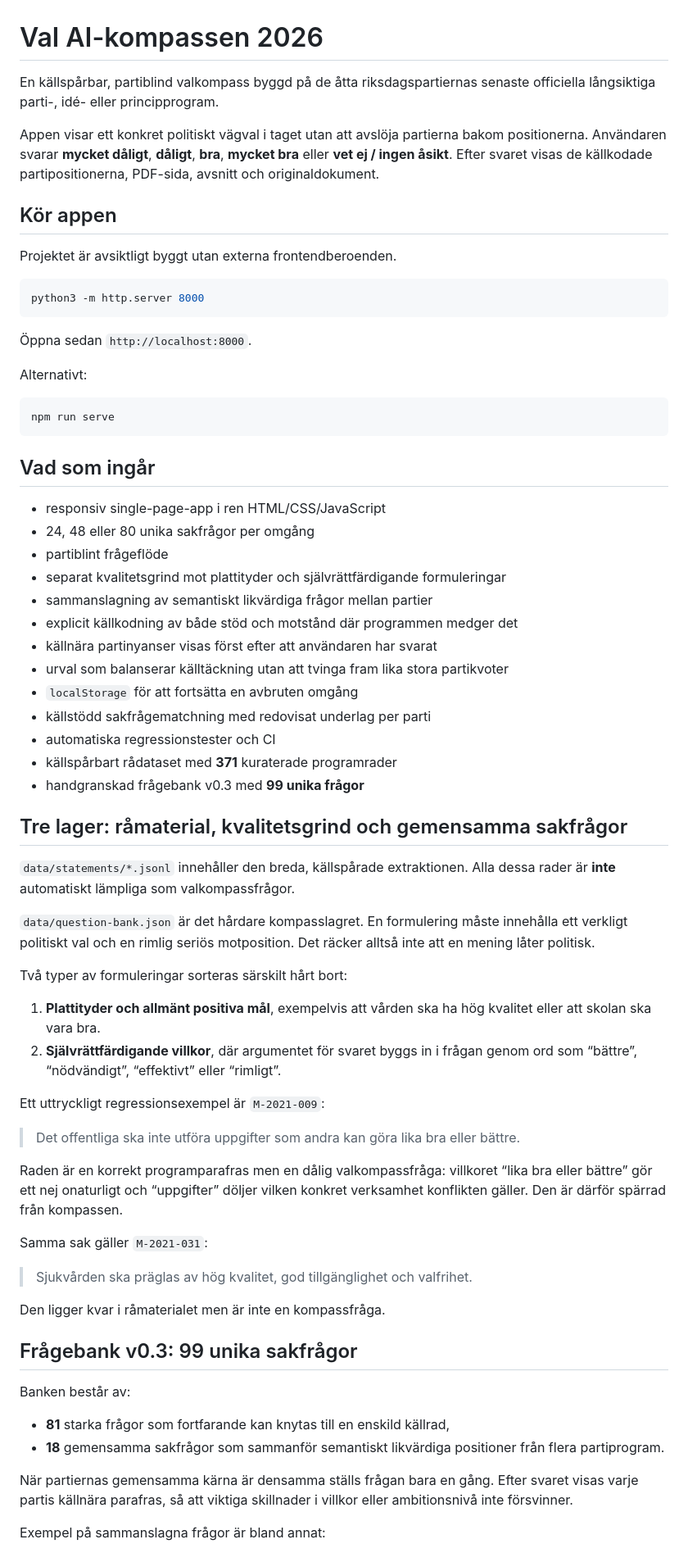
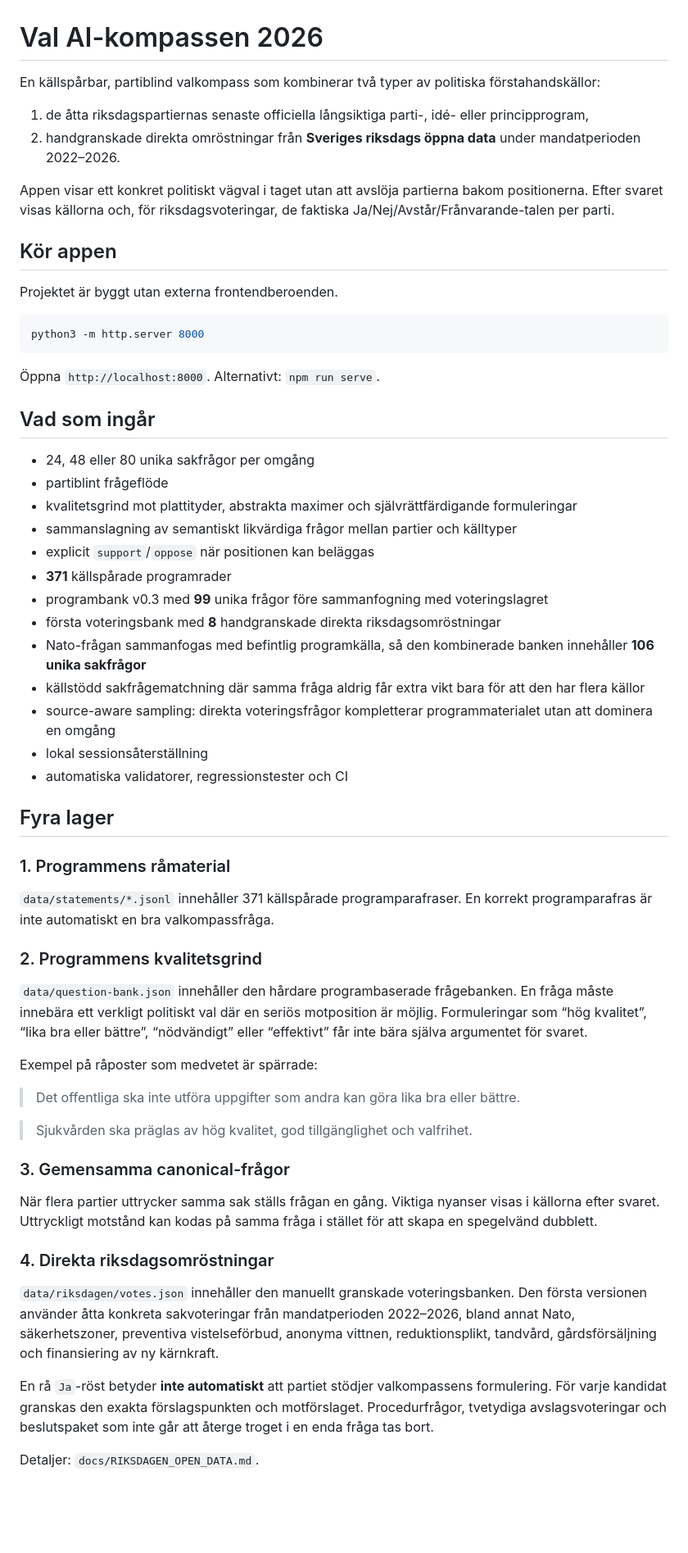
Before and after one commit to broskbenny/valaikompassen, a Markdown page: README.md, the part around one of its changes. Shown at 82% size. Rendered like a GitHub page; blank space fills up the shorter version.

````diff
--- a/README.md
+++ b/README.md
@@ -1,72 +1,63 @@
 # Val AI-kompassen 2026
 
-En källspårbar, partiblind valkompass byggd på de åtta riksdagspartiernas senaste officiella långsiktiga parti-, idé- eller principprogram.
+En källspårbar, partiblind valkompass som kombinerar två typer av politiska förstahandskällor:
 
-Appen visar ett konkret politiskt vägval i taget utan att avslöja partierna bakom positionerna. Användaren svarar **mycket dåligt**, **dåligt**, **bra**, **mycket bra** eller **vet ej / ingen åsikt**. Efter svaret visas de källkodade partipositionerna, PDF-sida, avsnitt och originaldokument.
+1. de åtta riksdagspartiernas senaste officiella långsiktiga parti-, idé- eller principprogram,
+2. handgranskade direkta omröstningar från **Sveriges riksdags öppna data** under mandatperioden 2022–2026.
+
+Appen visar ett konkret politiskt vägval i taget utan att avslöja partierna bakom positionerna. Efter svaret visas källorna och, för riksdagsvoteringar, de faktiska Ja/Nej/Avstår/Frånvarande-talen per parti.
 
 ## Kör appen
 
-Projektet är avsiktligt byggt utan externa frontendberoenden.
+Projektet är byggt utan externa frontendberoenden.
 
 ```bash
 python3 -m http.server 8000
 ```
 
-Öppna sedan `http://localhost:8000`.
-
-Alternativt:
-
-```bash
-npm run serve
-```
+Öppna `http://localhost:8000`. Alternativt: `npm run serve`.
 
 ## Vad som ingår
 
-- responsiv single-page-app i ren HTML/CSS/JavaScript
 - 24, 48 eller 80 unika sakfrågor per omgång
 - partiblint frågeflöde
-- separat kvalitetsgrind mot plattityder och självrättfärdigande formuleringar
-- sammanslagning av semantiskt likvärdiga frågor mellan partier
-- explicit källkodning av både stöd och motstånd där programmen medger det
-- källnära partinyanser visas först efter att användaren har svarat
-- urval som balanserar källtäckning utan att tvinga fram lika stora partikvoter
-- `localStorage` för att fortsätta en avbruten omgång
-- källstödd sakfrågematchning med redovisat underlag per parti
-- automatiska regressionstester och CI
-- källspårbart rådataset med **371** kuraterade programrader
-- handgranskad frågebank v0.3 med **99 unika frågor**
+- kvalitetsgrind mot plattityder, abstrakta maximer och självrättfärdigande formuleringar
+- sammanslagning av semantiskt likvärdiga frågor mellan partier och källtyper
+- explicit `support`/`oppose` när positionen kan beläggas
+- **371** källspårade programrader
+- programbank v0.3 med **99** unika frågor före sammanfogning med voteringslagret
+- första voteringsbank med **8** handgranskade direkta riksdagsomröstningar
+- Nato-frågan sammanfogas med befintlig programkälla, så den kombinerade banken innehåller **106 unika sakfrågor**
+- källstödd sakfrågematchning där samma fråga aldrig får extra vikt bara för att den har flera källor
+- source-aware sampling: direkta voteringsfrågor kompletterar programmaterialet utan att dominera en omgång
+- lokal sessionsåterställning
+- automatiska validatorer, regressionstester och CI
 
-## Tre lager: råmaterial, kvalitetsgrind och gemensamma sakfrågor
+## Fyra lager
 
-`data/statements/*.jsonl` innehåller den breda, källspårade extraktionen. Alla dessa rader är **inte** automatiskt lämpliga som valkompassfrågor.
+### 1. Programmens råmaterial
 
-`data/question-bank.json` är det hårdare kompasslagret. En formulering måste innehålla ett verkligt politiskt val och en rimlig seriös motposition. Det räcker alltså inte att en mening låter politisk.
+`data/statements/*.jsonl` innehåller 371 källspårade programparafraser. En korrekt programparafras är inte automatiskt en bra valkompassfråga.
 
-Två typer av formuleringar sorteras särskilt hårt bort:
+### 2. Programmens kvalitetsgrind
 
-1. **Plattityder och allmänt positiva mål**, exempelvis att vården ska ha hög kvalitet eller att skolan ska vara bra.
-2. **Självrättfärdigande villkor**, där argumentet för svaret byggs in i frågan genom ord som “bättre”, “nödvändigt”, “effektivt” eller “rimligt”.
+`data/question-bank.json` innehåller den hårdare programbaserade frågebanken. En fråga måste innebära ett verkligt politiskt val där en seriös motposition är möjlig. Formuleringar som “hög kvalitet”, “lika bra eller bättre”, “nödvändigt” eller “effektivt” får inte bära själva argumentet för svaret.
 
-Ett uttryckligt regressionsexempel är `M-2021-009`:
+Exempel på råposter som medvetet är spärrade:
 
 > Det offentliga ska inte utföra uppgifter som andra kan göra lika bra eller bättre.
 
-Raden är en korrekt programparafras men en dålig valkompassfråga: villkoret “lika bra eller bättre” gör ett nej onaturligt och “uppgifter” döljer vilken konkret verksamhet konflikten gäller. Den är därför spärrad från kompassen.
-
-Samma sak gäller `M-2021-031`:
-
 > Sjukvården ska präglas av hög kvalitet, god tillgänglighet och valfrihet.
 
-Den ligger kvar i råmaterialet men är inte en kompassfråga.
+### 3. Gemensamma canonical-frågor
 
-## Frågebank v0.3: 99 unika sakfrågor
+När flera partier uttrycker samma sak ställs frågan en gång. Viktiga nyanser visas i källorna efter svaret. Uttryckligt motstånd kan kodas på samma fråga i stället för att skapa en spegelvänd dubblett.
 
-Banken består av:
+### 4. Direkta riksdagsomröstningar
 
-- **81** starka frågor som fortfarande kan knytas till en enskild källrad,
-- **18** gemensamma sakfrågor som sammanför semantiskt likvärdiga positioner från flera partiprogram.
+`data/riksdagen/votes.json` innehåller den manuellt granskade voteringsbanken. Den första versionen använder åtta konkreta sakvoteringar från mandatperioden 2022–2026, bland annat Nato, säkerhetszoner, preventiva vistelseförbud, anonyma vittnen, reduktionsplikt, tandvård, gårdsförsäljning och finansiering av ny kärnkraft.
 
-När partiernas gemensamma kärna är densamma ställs frågan bara en gång. Efter svaret visas varje partis källnära parafras, så att viktiga skillnader i villkor eller ambitionsnivå inte försvinner.
+En rå `Ja`-röst betyder **inte automatiskt** att partiet stödjer valkompassens formulering. För varje kandidat granskas den exakta förslagspunkten och motförslaget. Procedurfrågor, tvetydiga avslagsvoteringar och beslutspaket som inte går att återge troget i en enda fråga tas bort.
 
-Exempel på sammanslagna frågor är bland annat:
+Detaljer: `docs/RIKSDAGEN_OPEN_DATA.md`.
 
````
Also changed, not shown: other parts of README.md (+50 -66 lines).
